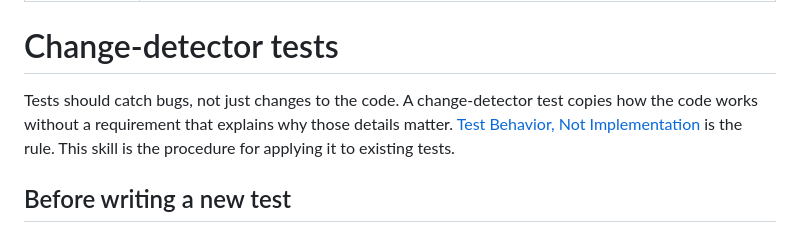
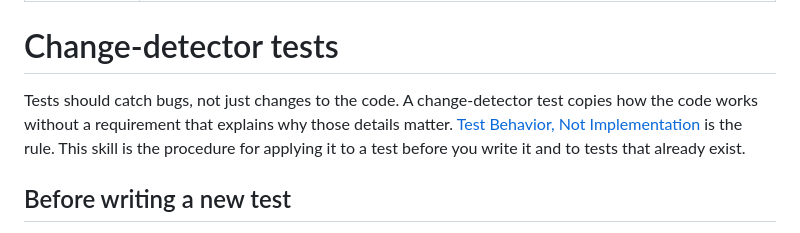
Before and after one commit to sudokai/polaris, a Markdown page: skills/fix-change-detector-tests/SKILL.md, the part around the change. Rendered like a GitHub page.

Commit message:
docs(skills): remove leftovers from earlier drafts of the fold

```diff
--- a/skills/fix-change-detector-tests/SKILL.md
+++ b/skills/fix-change-detector-tests/SKILL.md
@@ -5,7 +5,7 @@ description: Decide whether a new test should exist and what it asserts, and fin
 
 # Change-detector tests
 
-Tests should catch bugs, not just changes to the code. A change-detector test copies how the code works without a requirement that explains why those details matter. [Test Behavior, Not Implementation](../polaris/principles/test-behavior-not-implementation.md) is the rule. This skill is the procedure for applying it to existing tests.
+Tests should catch bugs, not just changes to the code. A change-detector test copies how the code works without a requirement that explains why those details matter. [Test Behavior, Not Implementation](../polaris/principles/test-behavior-not-implementation.md) is the rule. This skill is the procedure for applying it to a test before you write it and to tests that already exist.
 
 ## Before writing a new test
 
```
Also changed, not shown: skills/tdd/SKILL.md (+1 -1 lines), 1 other file.
